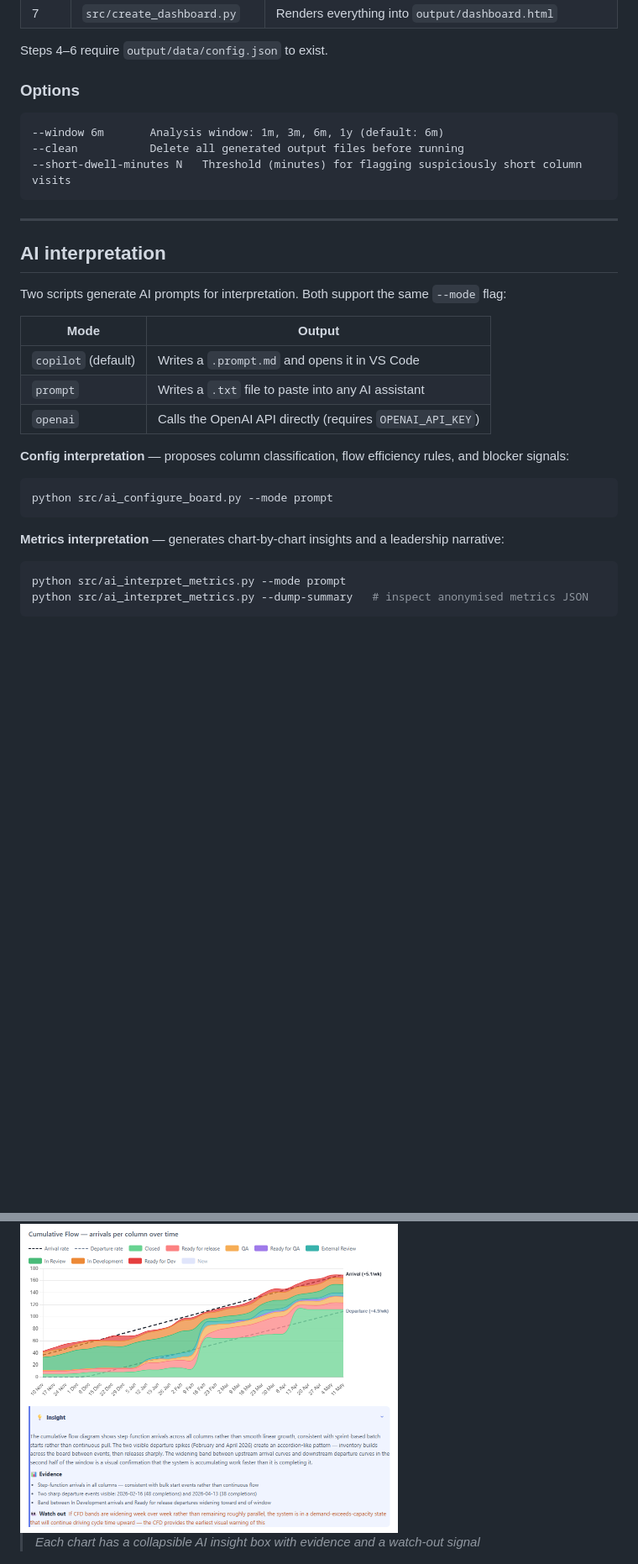
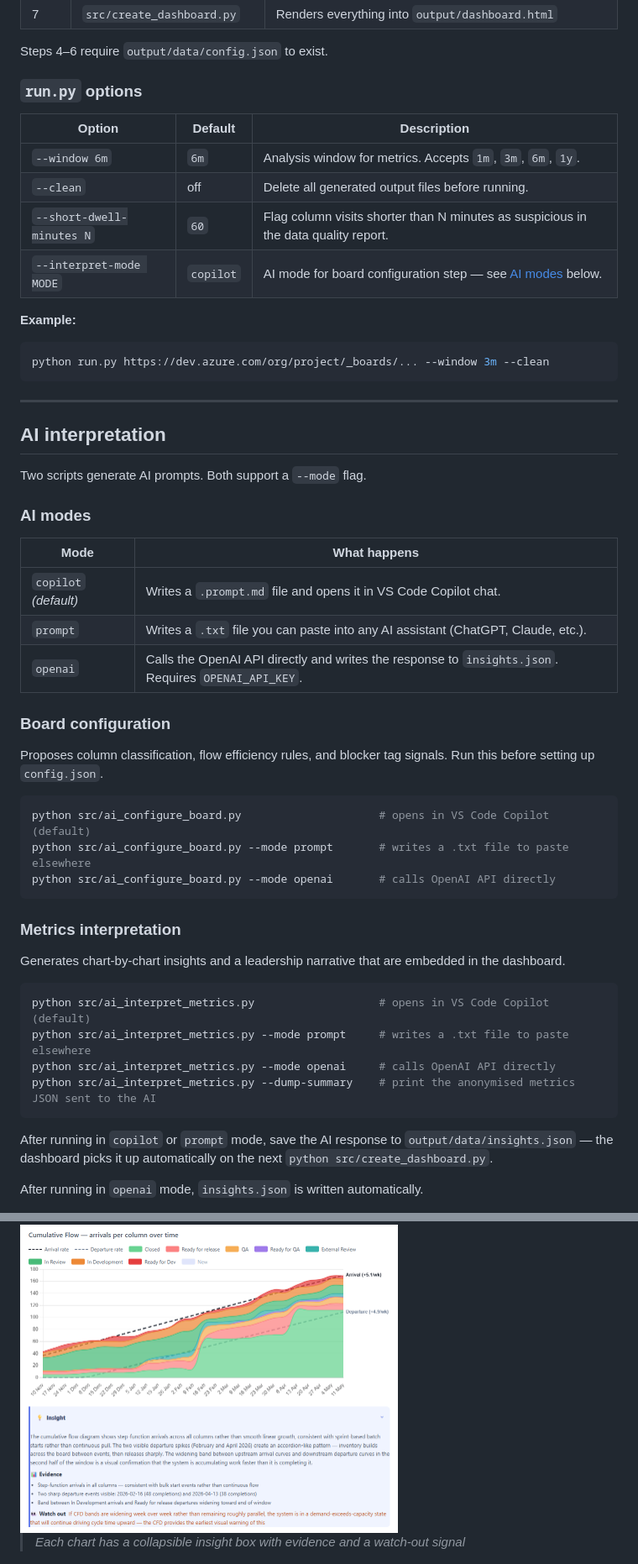
Before and after one commit to asos-davidmichel/ai-flow-metrics, a Markdown page: README.md, 2 parts joined by grey strips. Shown at 84% size. Drawn GitHub-style; blank space fills up the shorter version.

Commit message:
docs: document script modes and CLI options in README

````diff
--- a/README.md
+++ b/README.md
@@ -61,40 +61,62 @@ python src/create_dashboard.py
 
 Steps 4–6 require `output/data/config.json` to exist.
 
-### Options
+### `run.py` options
 
-```
---window 6m       Analysis window: 1m, 3m, 6m, 1y (default: 6m)
---clean           Delete all generated output files before running
---short-dwell-minutes N   Threshold (minutes) for flagging suspiciously short column visits
+| Option | Default | Description |
+|--------|---------|-------------|
+| `--window 6m` | `6m` | Analysis window for metrics. Accepts `1m`, `3m`, `6m`, `1y`. |
+| `--clean` | off | Delete all generated output files before running. |
+| `--short-dwell-minutes N` | `60` | Flag column visits shorter than N minutes as suspicious in the data quality report. |
+| `--interpret-mode MODE` | `copilot` | AI mode for board configuration step — see [AI modes](#ai-modes) below. |
+
+**Example:**
+```bash
+python run.py https://dev.azure.com/org/project/_boards/... --window 3m --clean
 ```
 
 ---
 
 ## AI interpretation
 
-Two scripts generate AI prompts for interpretation. Both support the same `--mode` flag:
+Two scripts generate AI prompts. Both support a `--mode` flag.
 
-| Mode | Output |
-|------|--------|
-| `copilot` (default) | Writes a `.prompt.md` and opens it in VS Code |
-| `prompt` | Writes a `.txt` file to paste into any AI assistant |
-| `openai` | Calls the OpenAI API directly (requires `OPENAI_API_KEY`) |
+### AI modes
 
-**Config interpretation** — proposes column classification, flow efficiency rules, and blocker signals:
+| Mode | What happens |
+|------|--------------|
+| `copilot` *(default)* | Writes a `.prompt.md` file and opens it in VS Code Copilot chat. |
+| `prompt` | Writes a `.txt` file you can paste into any AI assistant (ChatGPT, Claude, etc.). |
+| `openai` | Calls the OpenAI API directly and writes the response to `insights.json`. Requires `OPENAI_API_KEY`. |
+
+### Board configuration
+
+Proposes column classification, flow efficiency rules, and blocker tag signals. Run this before setting up `config.json`.
+
 ```bash
-python src/ai_configure_board.py --mode prompt
+python src/ai_configure_board.py                     # opens in VS Code Copilot (default)
+python src/ai_configure_board.py --mode prompt       # writes a .txt file to paste elsewhere
+python src/ai_configure_board.py --mode openai       # calls OpenAI API directly
 ```
 
-**Metrics interpretation** — generates chart-by-chart insights and a leadership narrative:
+### Metrics interpretation
+
+Generates chart-by-chart insights and a leadership narrative that are embedded in the dashboard.
+
 ```bash
-python src/ai_interpret_metrics.py --mode prompt
-python src/ai_interpret_metrics.py --dump-summary   # inspect anonymised metrics JSON
+python src/ai_interpret_metrics.py                   # opens in VS Code Copilot (default)
+python src/ai_interpret_metrics.py --mode prompt     # writes a .txt file to paste elsewhere
+python src/ai_interpret_metrics.py --mode openai     # calls OpenAI API directly
+python src/ai_interpret_metrics.py --dump-summary    # print the anonymised metrics JSON sent to the AI
 ```
+
+After running in `copilot` or `prompt` mode, save the AI response to `output/data/insights.json` — the dashboard picks it up automatically on the next `python src/create_dashboard.py`.
+
+After running in `openai` mode, `insights.json` is written automatically.
 
 <img src="docs/screenshot_insight.png" width="450" alt="Chart insight box">
 
-> *Each chart has a collapsible AI insight box with evidence and a watch-out signal*
+> *Each chart has a collapsible insight box with evidence and a watch-out signal*
 
 ![AI analysis overview](docs/screenshot_analysis.png)
 
````
Also changed, not shown: other parts of README.md (+0 -2 lines).
